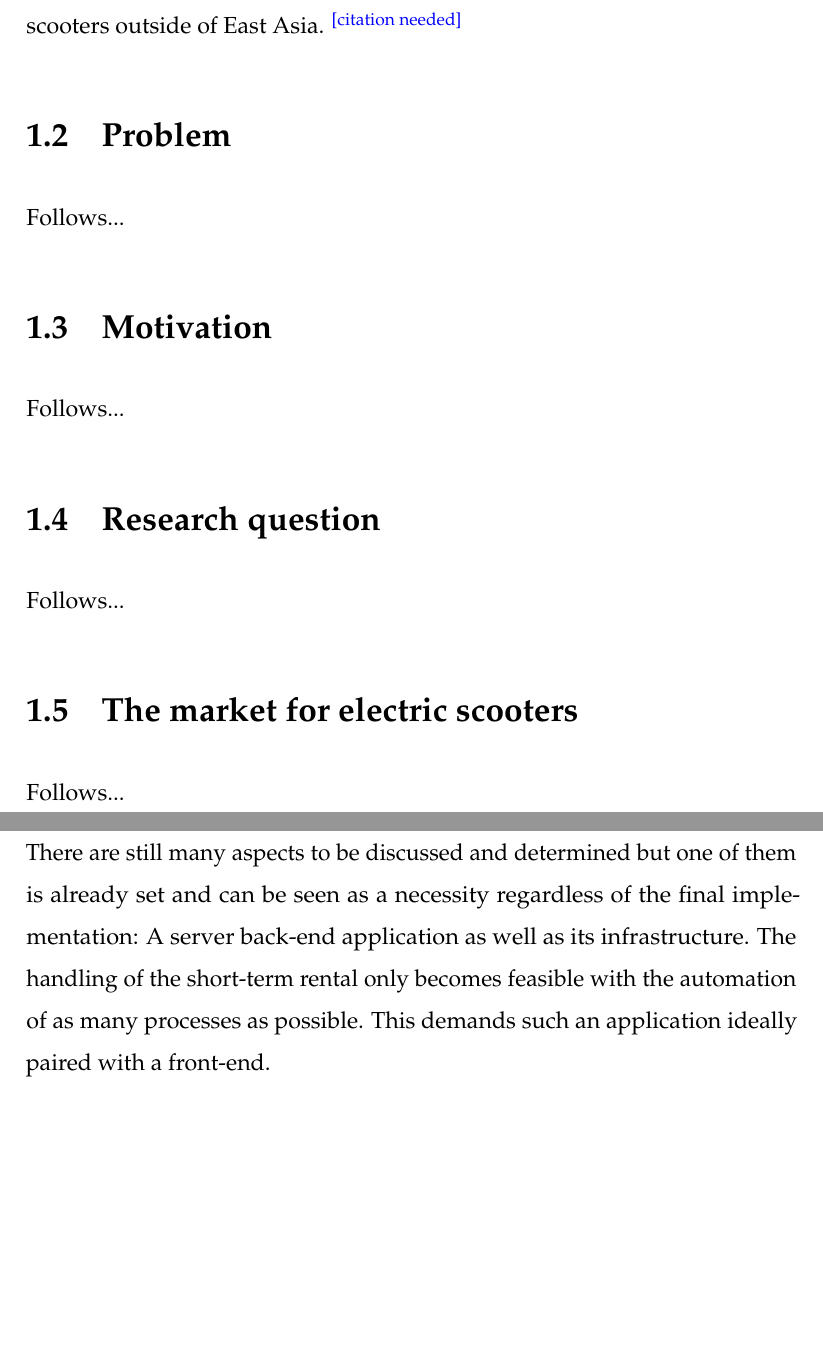
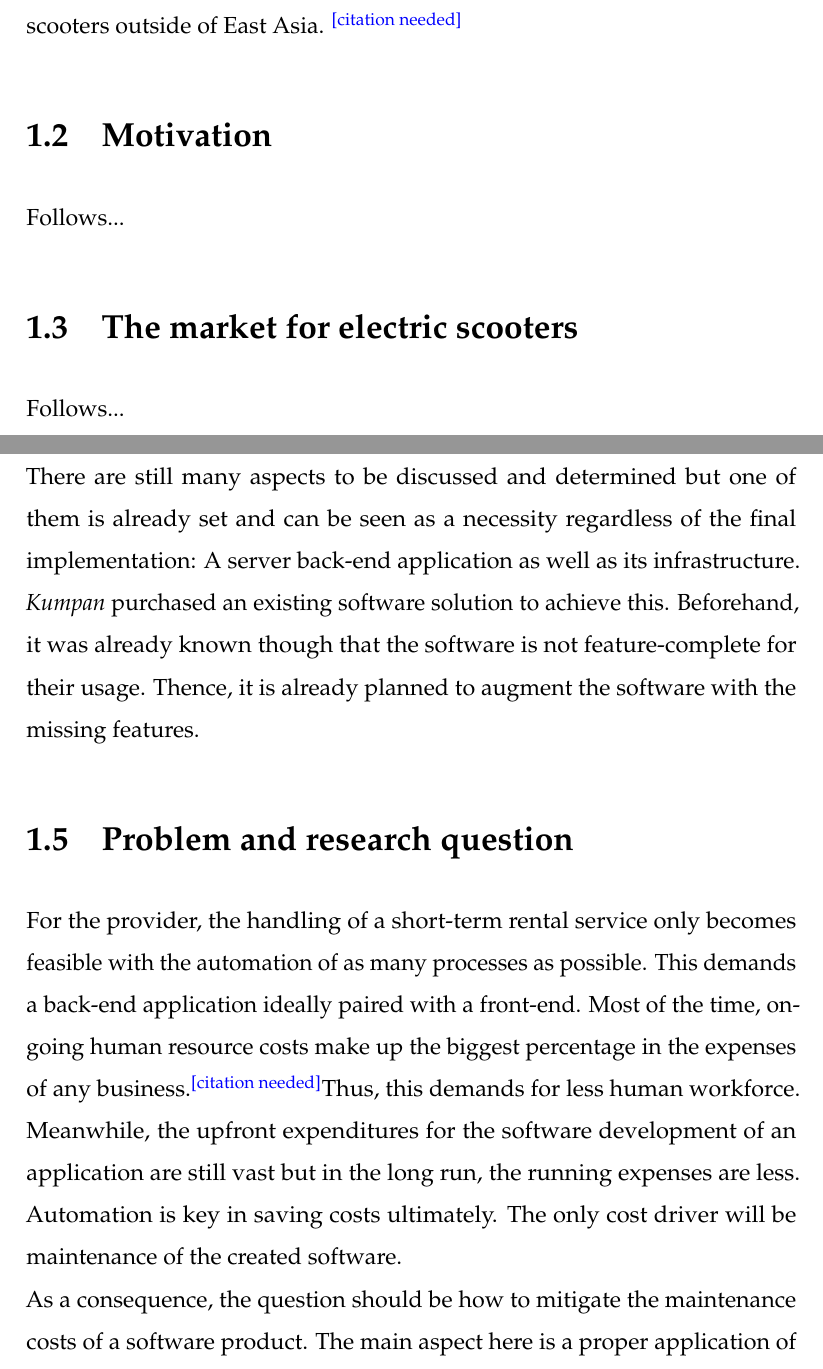
Before and after one commit to loehnertz/bachelor-thesis, a LaTeX thesis (thesis.tex): two parts of pages 6 and 7 of 10 before the commit and two parts of pages 6 and 7 of 11 after it, joined at a grey line, cut so that both start at the same text, the shorter picture padded with empty space. Compiled offline with pdfLaTeX.

Commit message:
Added a section which sheds light on the research question

```diff
--- a/thesis.tex
+++ b/thesis.tex
@@ -60,17 +61,7 @@ All theses challenges are partly to blame for the inferior sales of electric sco
 outside of East Asia. \cn
 
 
-\section{Problem}
-
-Follows...
-
-
 \section{Motivation}
-
-Follows...
-
-
-\section{Research question}
 
 Follows...
 
@@ -100,6 +91,22 @@ in the near future in some form or the other.\\
 There are still many aspects to be discussed and determined but one of them
 is already set and can be seen as a necessity regardless of the final implementation:
 A server back-end application as well as its infrastructure.
-The handling of the short-term rental only becomes feasible with the automation
-of as many processes as possible. This demands such an application ideally paired
-with a front-end.
+\emph{Kumpan} purchased an existing software solution to achieve this.
+Beforehand, it was already known though that the software is not feature-complete
+for their usage. Thence, it is already planned to augment the software with the missing
+features.
+
+
+\section{Problem and research question}
+
+For the provider, the handling of a short-term rental service
+only becomes feasible with the automation of as many processes as possible.
+This demands a back-end application ideally paired with a front-end.
+Most of the time, ongoing human resource costs make up the biggest percentage
+in the expenses of any business.\cn Thus, this demands for less human workforce.
+Meanwhile, the upfront expenditures for the software development of
+an application are still vast but in the long run, the running expenses are less.
+Automation is key in saving costs ultimately. The only cost driver will be maintenance
+of the created software.\\
+As a consequence, the question should be how to mitigate the maintenance costs
+of a software product. The main aspect here is a proper application of software engineering.
```
Also changed, not shown: thesis.tex (12 more changed lines), 1 other file.
